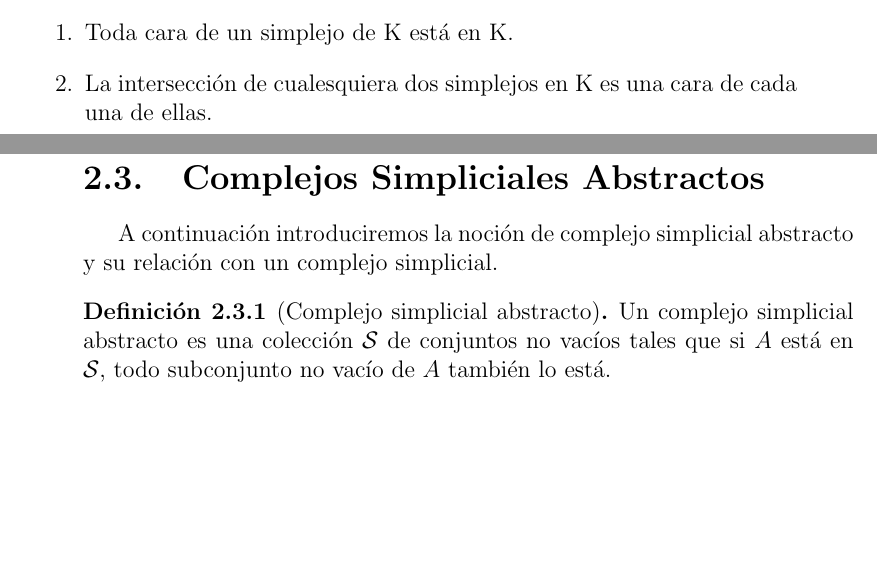
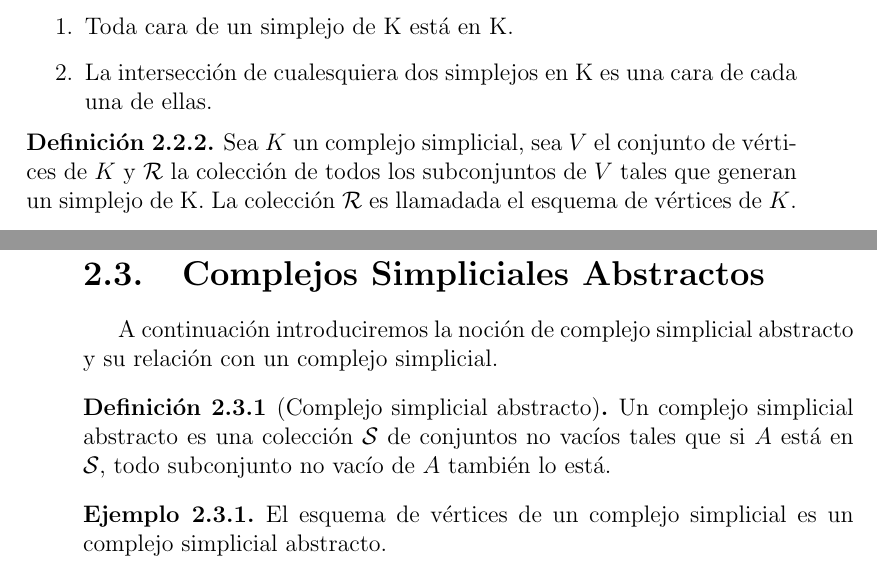
Before and after one commit to IvMonter/Tesis, a LaTeX thesis (tesis.tex, which reads Complejos.tex): two parts of pages 10 and 11 of 21, joined at a grey line, cut so that both start at the same text, the shorter picture padded with empty space. Compiled offline with pdfLaTeX.

Commit message:
Agregué definiciones

```diff
--- a/Complejos.tex
+++ b/Complejos.tex
@@ -130,8 +130,15 @@ Un complejo simplicial $K$ en $\mathbb{R}^N$  es una colección de simplejos en
 \item La intersección de cualesquiera dos simplejos en K es una cara de cada una de ellas.
 \end{enumerate}
 \end{Defi}
+
+\begin{Defi}
+Sea $K$ un complejo simplicial, sea $V$ el conjunto de vértices de $K$ y $\mathcal{R}$ la colección de todos los subconjuntos de $V$ tales que generan un simplejo de K. La colección $\mathcal{R}$ es llamadada el esquema de vértices de $K$.
+\end{Defi}
 \section{Complejos Simpliciales Abstractos}
 A continuación introduciremos la noción de complejo simplicial abstracto y su relación con un complejo simplicial.
 \begin{Defi}[Complejo simplicial abstracto]
 Un complejo simplicial abstracto es una colección $\mathcal{S}$ de conjuntos no vacíos tales que si $A$ está en $\mathcal{S}$, todo subconjunto no vacío de $A$ también lo está.
 \end{Defi}
+\begin{Ejem}
+El esquema de vértices de un complejo simplicial es un complejo simplicial abstracto.
+\end{Ejem}
```
Also changed, not shown: Intro.tex (+1 -1 lines), labiblio.bib (+1 -1 lines), tesis.tex (+1 -2 lines), title.tex (+1 -1 lines), 1 other file.
